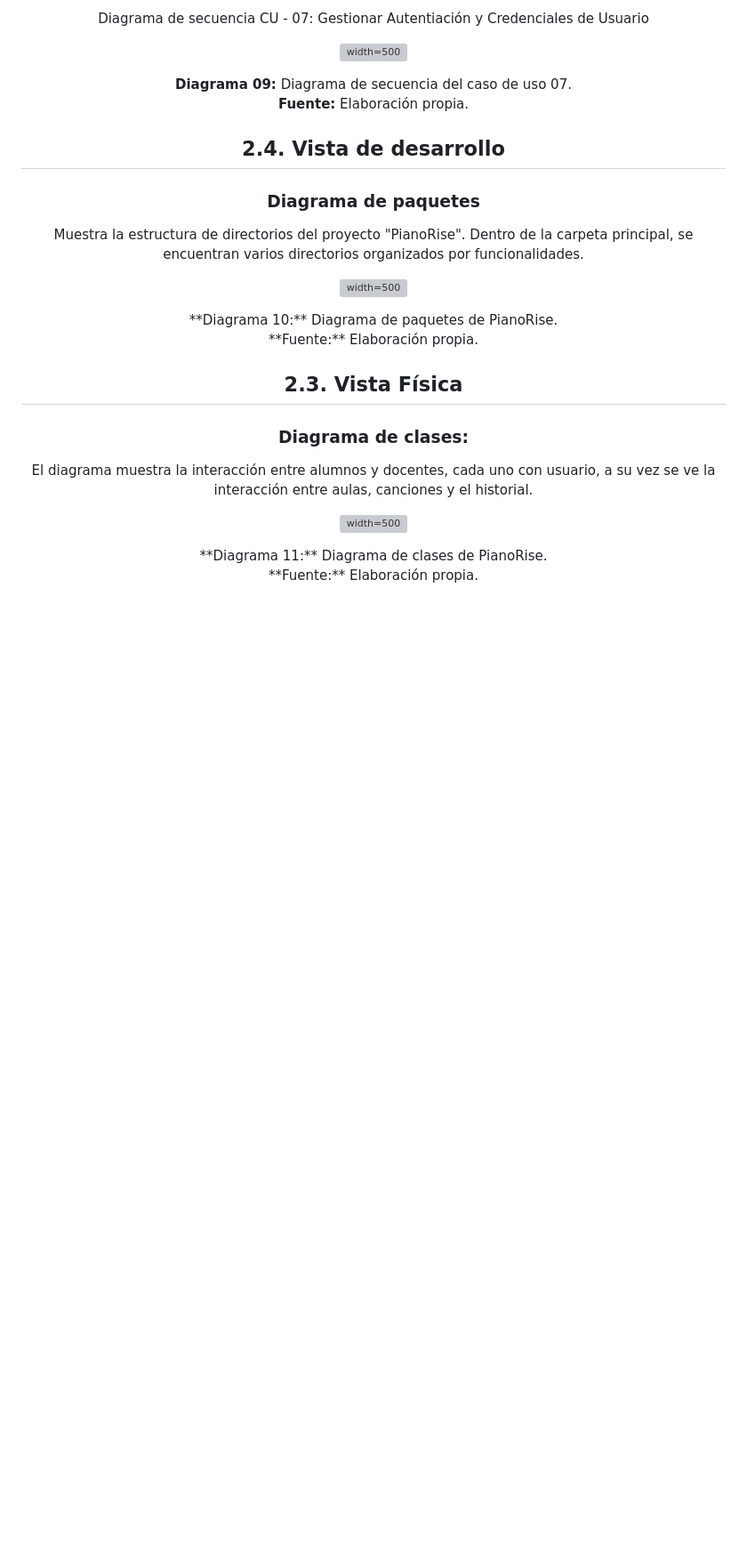
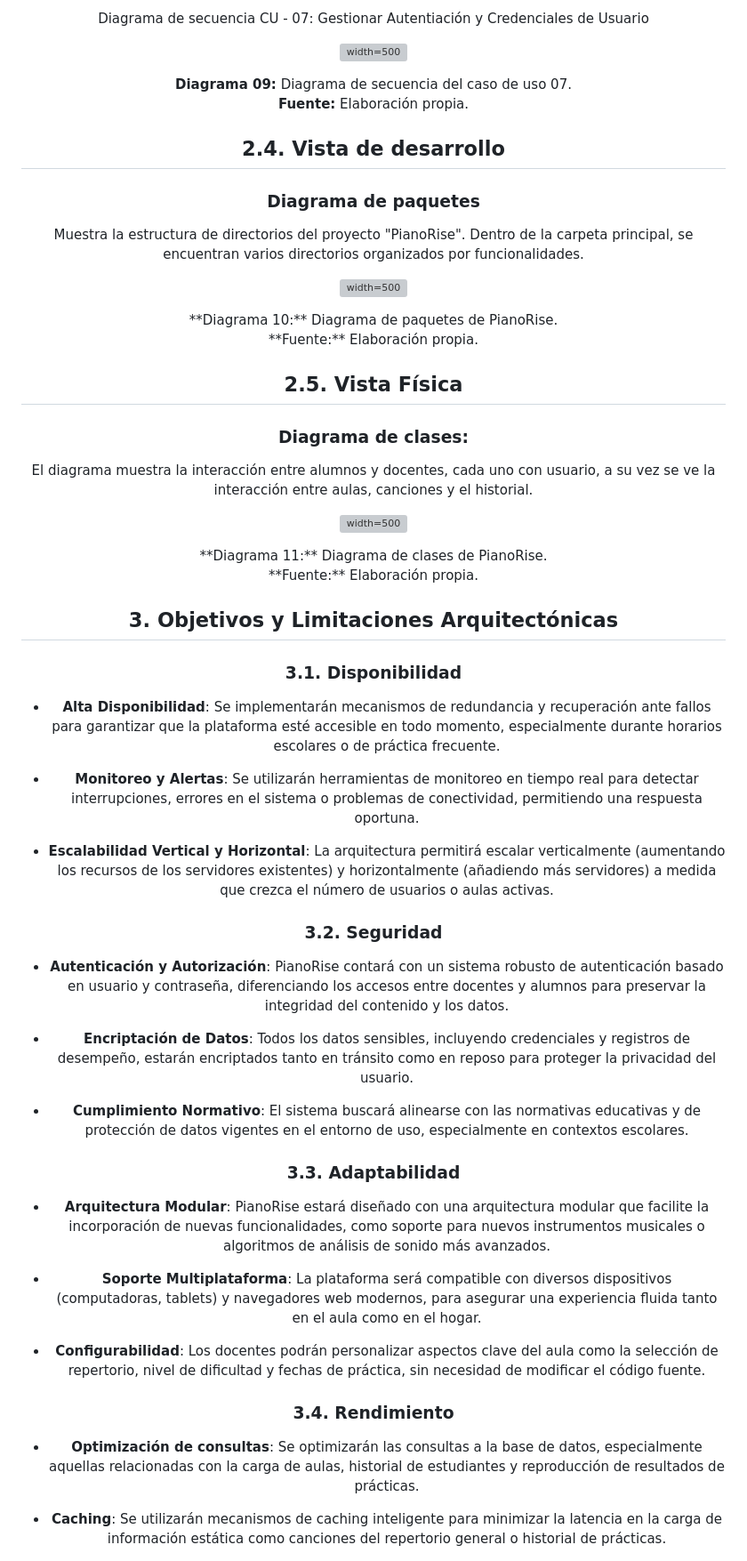
Before and after one commit to UPT-FAING-EPIS/proyecto-si889-2025-i-u3-agreda-contreras-ortiz, a Markdown page: md/FD04-SAD-PianoRise_v1.md, the part around the change. Shown: that part at 89% size. Rendered like a GitHub page; blank space fills up the shorter version; grey boxes are pictures that could not be loaded.

Commit message:
objetivos y limitaciones arquitectonicas #4

```diff
--- a/md/FD04-SAD-PianoRise_v1.md
+++ b/md/FD04-SAD-PianoRise_v1.md
@@ -373,7 +373,7 @@ Muestra la estructura de directorios del proyecto "PianoRise". Dentro de la carp
 </center>
 
 
-## 2.3. Vista Física
+## 2.5. Vista Física
 ### Diagrama de clases:
 El diagrama muestra la interacción entre alumnos y docentes, cada uno con usuario, a su vez se ve la interacción entre aulas, canciones y el historial.
 
@@ -384,3 +384,36 @@ El diagrama muestra la interacción entre alumnos y docentes, cada uno con usuar
       <br>
 **Fuente:** Elaboración propia.
 </center>
+
+
+## 3. Objetivos y Limitaciones Arquitectónicas
+
+### 3.1. Disponibilidad
+
+- **Alta Disponibilidad**: Se implementarán mecanismos de redundancia y recuperación ante fallos para garantizar que la plataforma esté accesible en todo momento, especialmente durante horarios escolares o de práctica frecuente.
+
+- **Monitoreo y Alertas**: Se utilizarán herramientas de monitoreo en tiempo real para detectar interrupciones, errores en el sistema o problemas de conectividad, permitiendo una respuesta oportuna.
+
+- **Escalabilidad Vertical y Horizontal**: La arquitectura permitirá escalar verticalmente (aumentando los recursos de los servidores existentes) y horizontalmente (añadiendo más servidores) a medida que crezca el número de usuarios o aulas activas.
+
+### 3.2. Seguridad
+
+- **Autenticación y Autorización**: PianoRise contará con un sistema robusto de autenticación basado en usuario y contraseña, diferenciando los accesos entre docentes y alumnos para preservar la integridad del contenido y los datos.
+
+- **Encriptación de Datos**: Todos los datos sensibles, incluyendo credenciales y registros de desempeño, estarán encriptados tanto en tránsito como en reposo para proteger la privacidad del usuario.
+
+- **Cumplimiento Normativo**: El sistema buscará alinearse con las normativas educativas y de protección de datos vigentes en el entorno de uso, especialmente en contextos escolares.
+
+### 3.3. Adaptabilidad
+
+- **Arquitectura Modular**: PianoRise estará diseñado con una arquitectura modular que facilite la incorporación de nuevas funcionalidades, como soporte para nuevos instrumentos musicales o algoritmos de análisis de sonido más avanzados.
+
+- **Soporte Multiplataforma**: La plataforma será compatible con diversos dispositivos (computadoras, tablets) y navegadores web modernos, para asegurar una experiencia fluida tanto en el aula como en el hogar.
+
+- **Configurabilidad**: Los docentes podrán personalizar aspectos clave del aula como la selección de repertorio, nivel de dificultad y fechas de práctica, sin necesidad de modificar el código fuente.
+
+### 3.4. Rendimiento
+
+- **Optimización de consultas**: Se optimizarán las consultas a la base de datos, especialmente aquellas relacionadas con la carga de aulas, historial de estudiantes y reproducción de resultados de prácticas.
+
+- **Caching**: Se utilizarán mecanismos de caching inteligente para minimizar la latencia en la carga de información estática como canciones del repertorio general o historial de prácticas.
```
